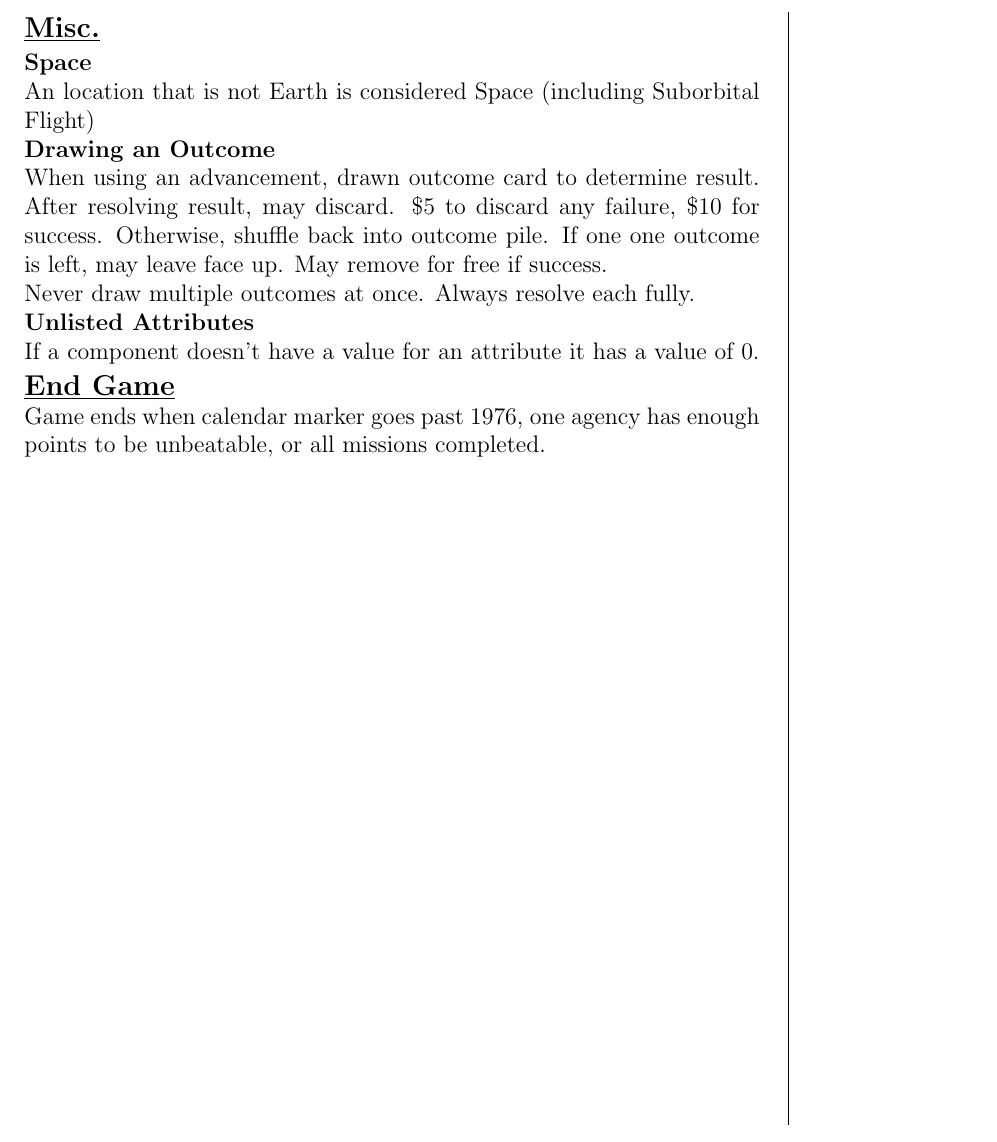
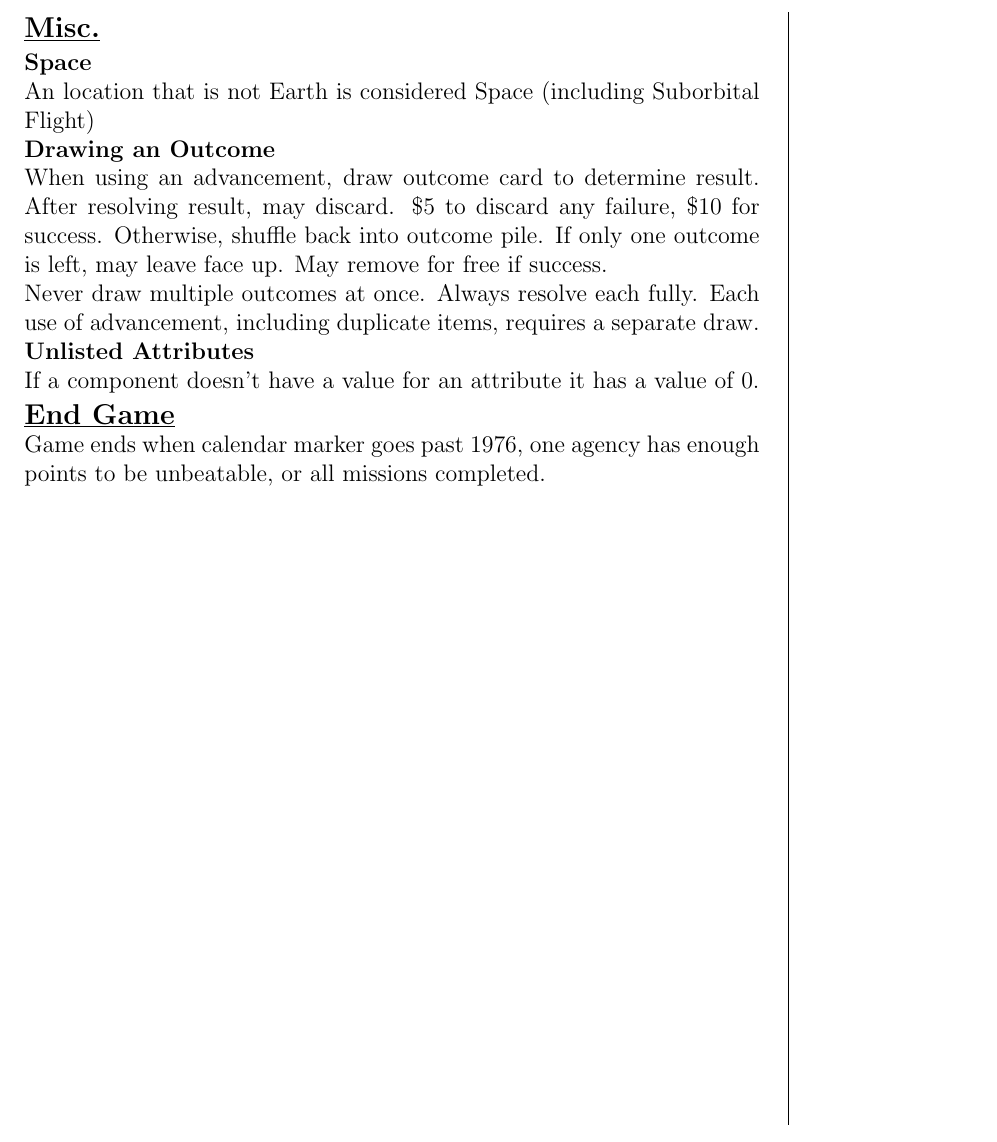
Before and after one commit to MJJoyce/GameSummarySheets, a LaTeX document (LeavingEarth/LeavingEarth.tex): part of page 3 of 3, cut so that both start at the same text. Compiled offline with pdfLaTeX.

Commit message:
LeavingEarth typo update

```diff
--- a/LeavingEarth/LeavingEarth.tex
+++ b/LeavingEarth/LeavingEarth.tex
@@ -198,9 +198,9 @@ Other symbols require you to look at location card with relevant symbol in middl
     An location that is not Earth is considered Space (including Suborbital Flight)
 
 \subsection*{Drawing an Outcome}
-When using an advancement, drawn outcome card to determine result. After resolving result, may discard. \$5 to discard any failure, \$10 for success. Otherwise, shuffle back into outcome pile. If one one outcome is left, may leave face up. May remove for free if success.
+When using an advancement, draw outcome card to determine result. After resolving result, may discard. \$5 to discard any failure, \$10 for success. Otherwise, shuffle back into outcome pile. If only one outcome is left, may leave face up. May remove for free if success.
 
-Never draw multiple outcomes at once. Always resolve each fully.
+Never draw multiple outcomes at once. Always resolve each fully. Each use of advancement, including duplicate items, requires a separate draw.
 
 \subsection*{Unlisted Attributes}
 If a component doesn't have a value for an attribute it has a value of 0.
```
Also changed, not shown: LeavingEarth/LeavingEarth.pdf.
